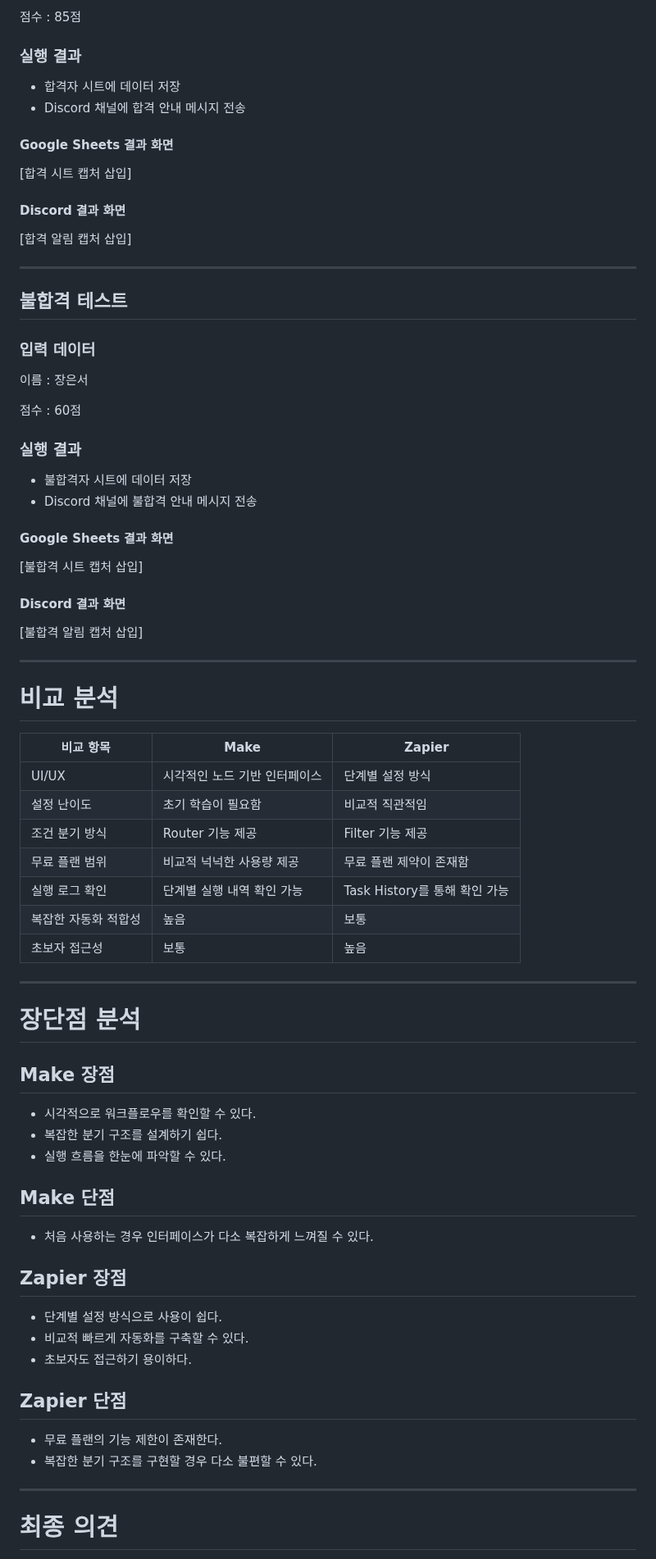
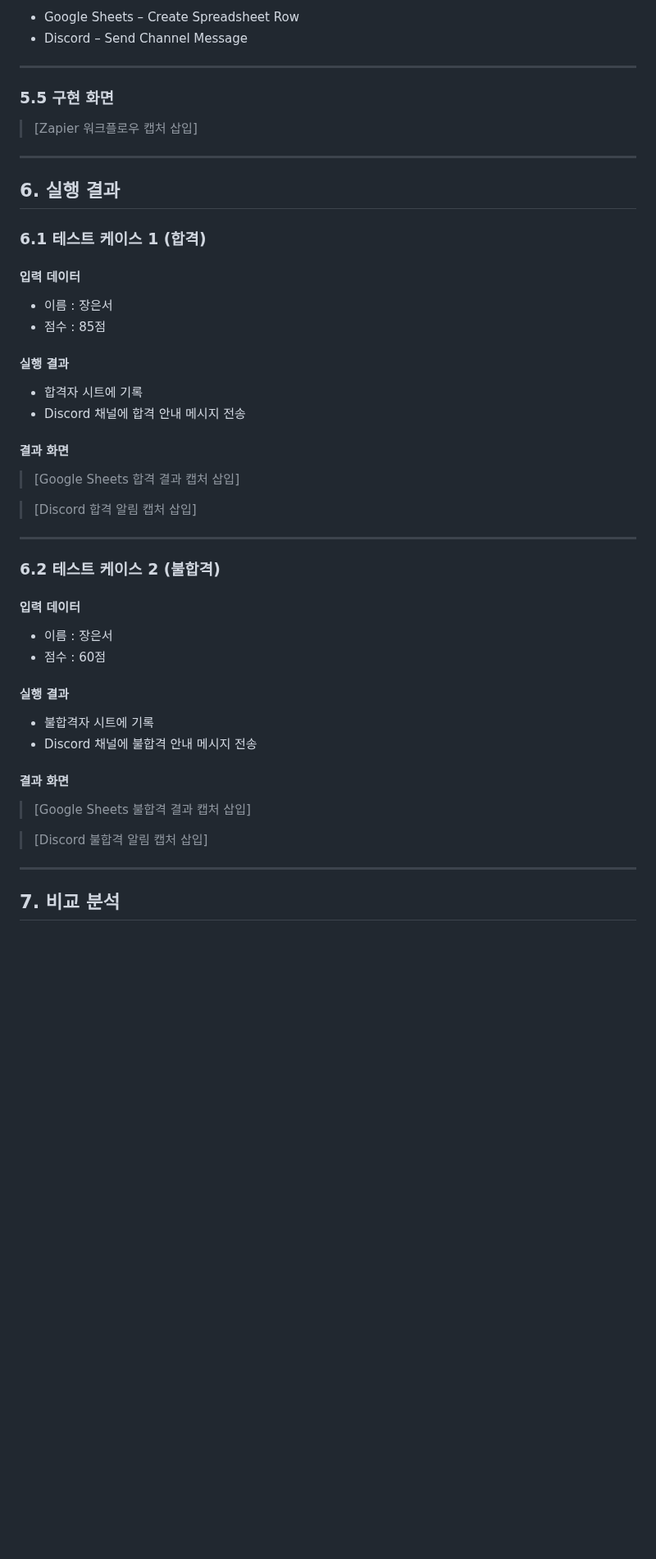
Before and after one commit to jes8765/ia-codyssey, a Markdown page: B1-3/프로젝트1_자동화도구비교구현.md, the part around one of its changes. Shown at 82% size. Drawn GitHub-style; blank space fills up the shorter version.

```diff
--- a/B1-3/프로젝트1_자동화도구비교구현.md
+++ b/B1-3/프로젝트1_자동화도구비교구현.md
@@ -129,82 +152,56 @@ Google Form 응답이 발생하면 자동화가 실행되도록 설정하였다.
 
-점수 : 85점
-
-### 실행 결과
-
-* 합격자 시트에 데이터 저장
-* Discord 채널에 합격 안내 메시지 전송
-
-#### Google Sheets 결과 화면
-
-[합격 시트 캡처 삽입]
-
-#### Discord 결과 화면
-
-[합격 알림 캡처 삽입]
+* Google Sheets – Create Spreadsheet Row
+* Discord – Send Channel Message
 
 ---
 
-## 불합격 테스트
+### 5.5 구현 화면
 
-### 입력 데이터
-
-이름 : 장은서
-
-점수 : 60점
-
-### 실행 결과
-
-* 불합격자 시트에 데이터 저장
-* Discord 채널에 불합격 안내 메시지 전송
-
-#### Google Sheets 결과 화면
-
-[불합격 시트 캡처 삽입]
-
-#### Discord 결과 화면
-
-[불합격 알림 캡처 삽입]
+> [Zapier 워크플로우 캡처 삽입]
 
 ---
 
-# 비교 분석
+## 6. 실행 결과
 
-| 비교 항목       | Make             | Zapier                 |
-| ----------- | ---------------- | ---------------------- |
-| UI/UX       | 시각적인 노드 기반 인터페이스 | 단계별 설정 방식              |
-| 설정 난이도      | 초기 학습이 필요함       | 비교적 직관적임               |
-| 조건 분기 방식    | Router 기능 제공     | Filter 기능 제공           |
-| 무료 플랜 범위    | 비교적 넉넉한 사용량 제공   | 무료 플랜 제약이 존재함          |
-| 실행 로그 확인    | 단계별 실행 내역 확인 가능  | Task History를 통해 확인 가능 |
-| 복잡한 자동화 적합성 | 높음               | 보통                     |
-| 초보자 접근성     | 보통               | 높음                     |
+### 6.1 테스트 케이스 1 (합격)
+
+#### 입력 데이터
+
+* 이름 : 장은서
+* 점수 : 85점
+
+#### 실행 결과
+
+* 합격자 시트에 기록
+* Discord 채널에 합격 안내 메시지 전송
+
+#### 결과 화면
+
+> [Google Sheets 합격 결과 캡처 삽입]
+
+> [Discord 합격 알림 캡처 삽입]
 
 ---
 
-# 장단점 분석
+### 6.2 테스트 케이스 2 (불합격)
 
-## Make 장점
+#### 입력 데이터
 
-* 시각적으로 워크플로우를 확인할 수 있다.
-* 복잡한 분기 구조를 설계하기 쉽다.
-* 실행 흐름을 한눈에 파악할 수 있다.
+* 이름 : 장은서
+* 점수 : 60점
 
-## Make 단점
+#### 실행 결과
 
-* 처음 사용하는 경우 인터페이스가 다소 복잡하게 느껴질 수 있다.
+* 불합격자 시트에 기록
+* Discord 채널에 불합격 안내 메시지 전송
 
-## Zapier 장점
+#### 결과 화면
 
-* 단계별 설정 방식으로 사용이 쉽다.
-* 비교적 빠르게 자동화를 구축할 수 있다.
-* 초보자도 접근하기 용이하다.
+> [Google Sheets 불합격 결과 캡처 삽입]
 
-## Zapier 단점
-
-* 무료 플랜의 기능 제한이 존재한다.
-* 복잡한 분기 구조를 구현할 경우 다소 불편할 수 있다.
+> [Discord 불합격 알림 캡처 삽입]
 
 ---
 
-# 최종 의견
+## 7. 비교 분석
 
```
Also changed, not shown: other parts of B1-3/프로젝트1_자동화도구비교구현.md (+147 -79 lines).
